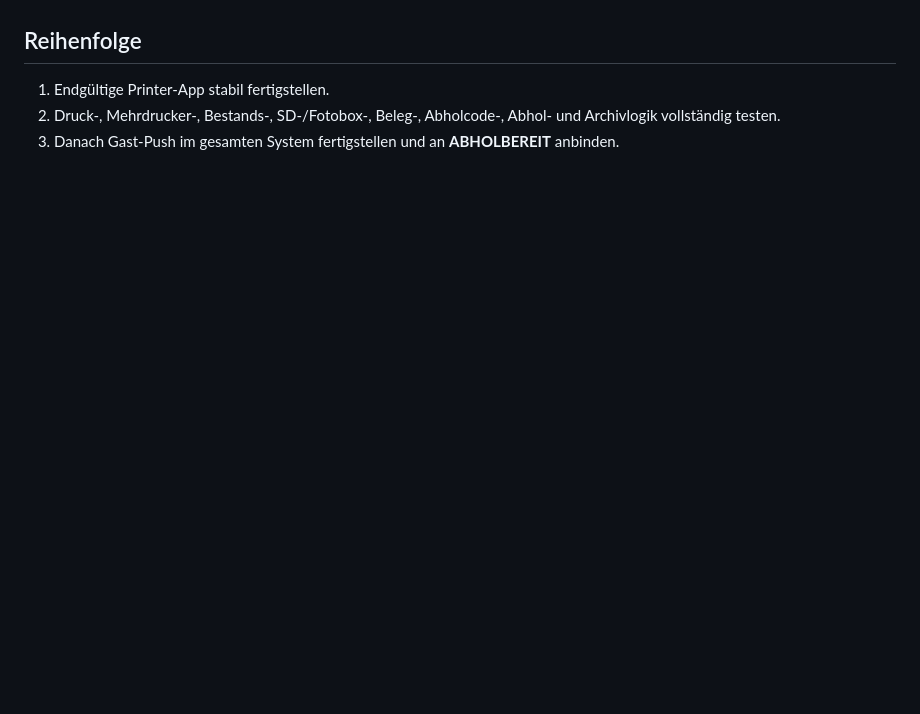
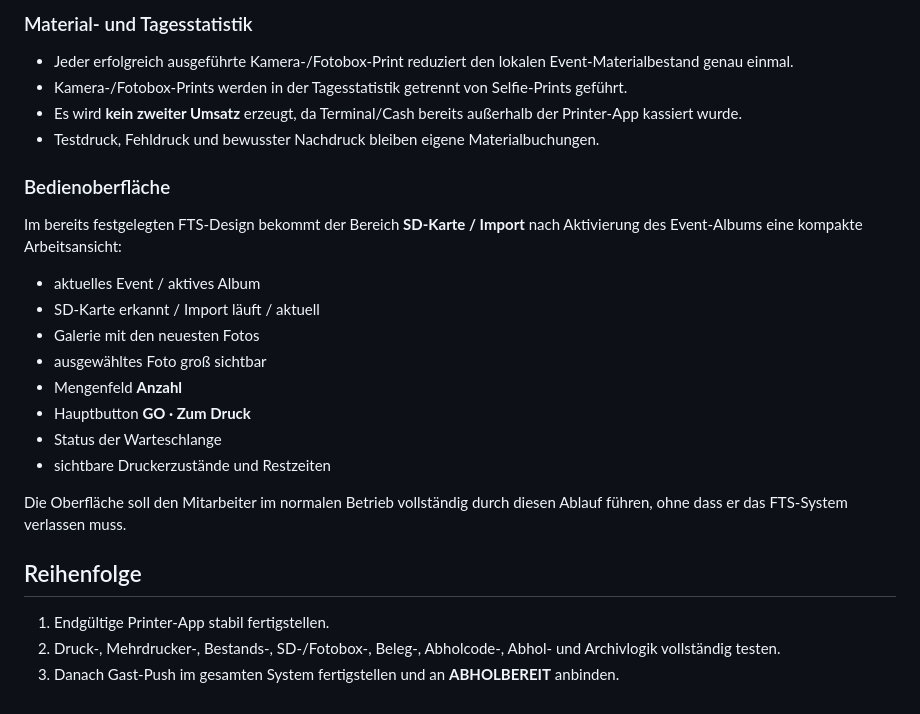
Before and after one commit to Ftslufototeamshow/fts-selfie-event, a Markdown page: FTS-PRINTER-PRODUCTION-SPEC.md, the part around one of its changes. Drawn GitHub-style; blank space fills up the shorter version.

```diff
--- a/FTS-PRINTER-PRODUCTION-SPEC.md
+++ b/FTS-PRINTER-PRODUCTION-SPEC.md
@@ -85,3 +132,25 @@ Die aktuelle Supabase-Struktur enthält bereits wesentliche Teile dieser Logik:
+### Material- und Tagesstatistik
+
+- Jeder erfolgreich ausgeführte Kamera-/Fotobox-Print reduziert den lokalen Event-Materialbestand genau einmal.
+- Kamera-/Fotobox-Prints werden in der Tagesstatistik getrennt von Selfie-Prints geführt.
+- Es wird **kein zweiter Umsatz** erzeugt, da Terminal/Cash bereits außerhalb der Printer-App kassiert wurde.
+- Testdruck, Fehldruck und bewusster Nachdruck bleiben eigene Materialbuchungen.
+
+### Bedienoberfläche
+
+Im bereits festgelegten FTS-Design bekommt der Bereich **SD-Karte / Import** nach Aktivierung des Event-Albums eine kompakte Arbeitsansicht:
+
+- aktuelles Event / aktives Album
+- SD-Karte erkannt / Import läuft / aktuell
+- Galerie mit den neuesten Fotos
+- ausgewähltes Foto groß sichtbar
+- Mengenfeld **Anzahl**
+- Hauptbutton **GO · Zum Druck**
+- Status der Warteschlange
+- sichtbare Druckerzustände und Restzeiten
+
+Die Oberfläche soll den Mitarbeiter im normalen Betrieb vollständig durch diesen Ablauf führen, ohne dass er das FTS-System verlassen muss.
+
 ## Reihenfolge
 
 1. Endgültige Printer-App stabil fertigstellen.
```
Also changed, not shown: other parts of FTS-PRINTER-PRODUCTION-SPEC.md (+47 -0 lines).
